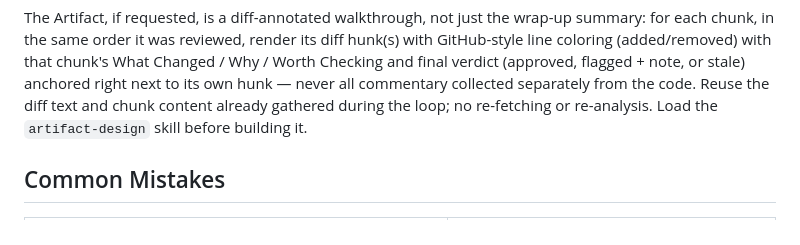
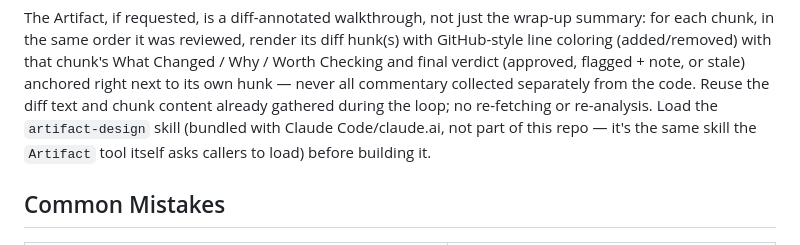
Before and after one commit to snehalvartak/pr-review, a Markdown page: skills/reviewing-ai-diffs/SKILL.md, the part around the change. Drawn GitHub-style.

Commit message:
Clarify artifact-design is a bundled Claude Code skill, not repo-local
Reviewer flagged the reference as ambiguous on a cold read.

```diff
--- a/skills/reviewing-ai-diffs/SKILL.md
+++ b/skills/reviewing-ai-diffs/SKILL.md
@@ -170,7 +170,9 @@ chunk's What Changed / Why / Worth Checking and final verdict (approved,
 flagged + note, or stale) anchored right next to its own hunk — never all
 commentary collected separately from the code. Reuse the diff text and
 chunk content already gathered during the loop; no re-fetching or
-re-analysis. Load the `artifact-design` skill before building it.
+re-analysis. Load the `artifact-design` skill (bundled with Claude
+Code/claude.ai, not part of this repo — it's the same skill the `Artifact`
+tool itself asks callers to load) before building it.
 
 ## Common Mistakes
 
```
